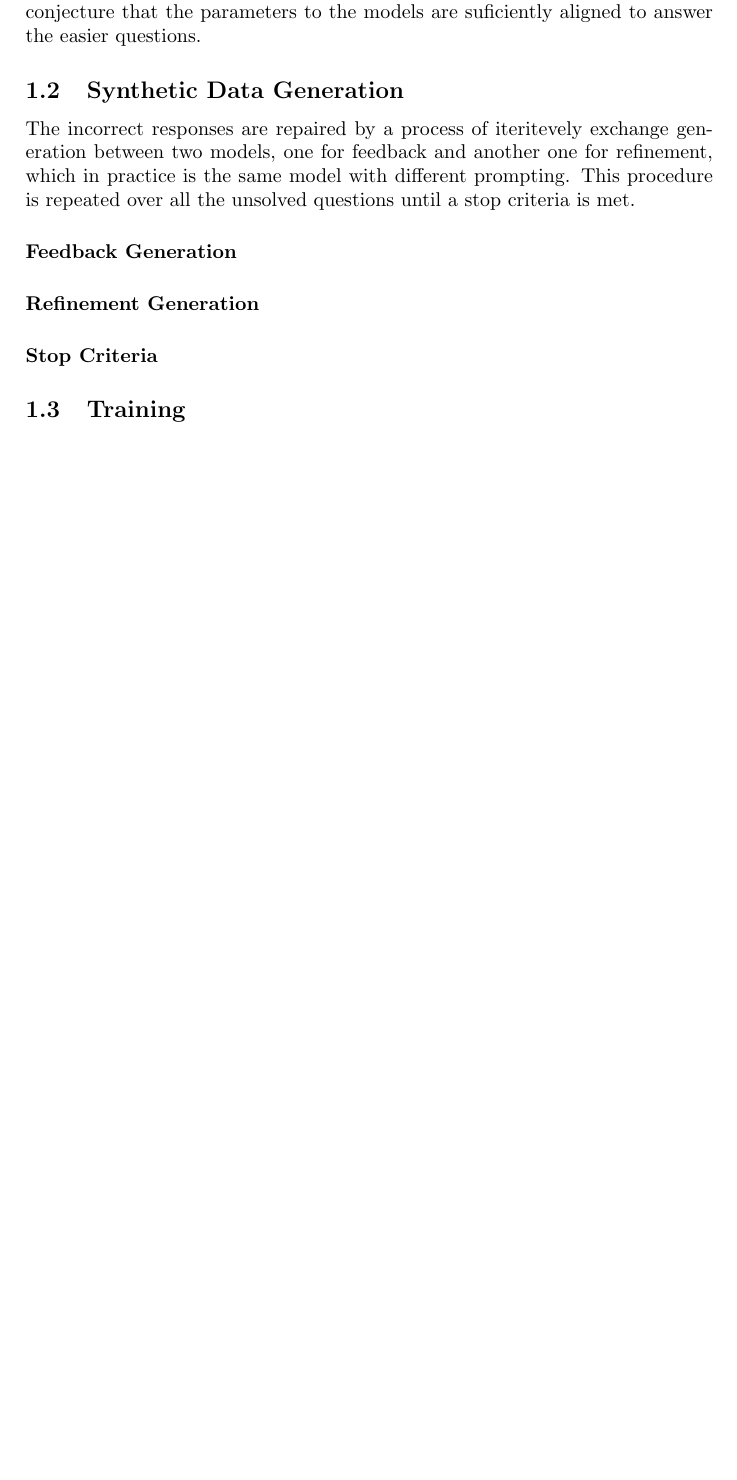
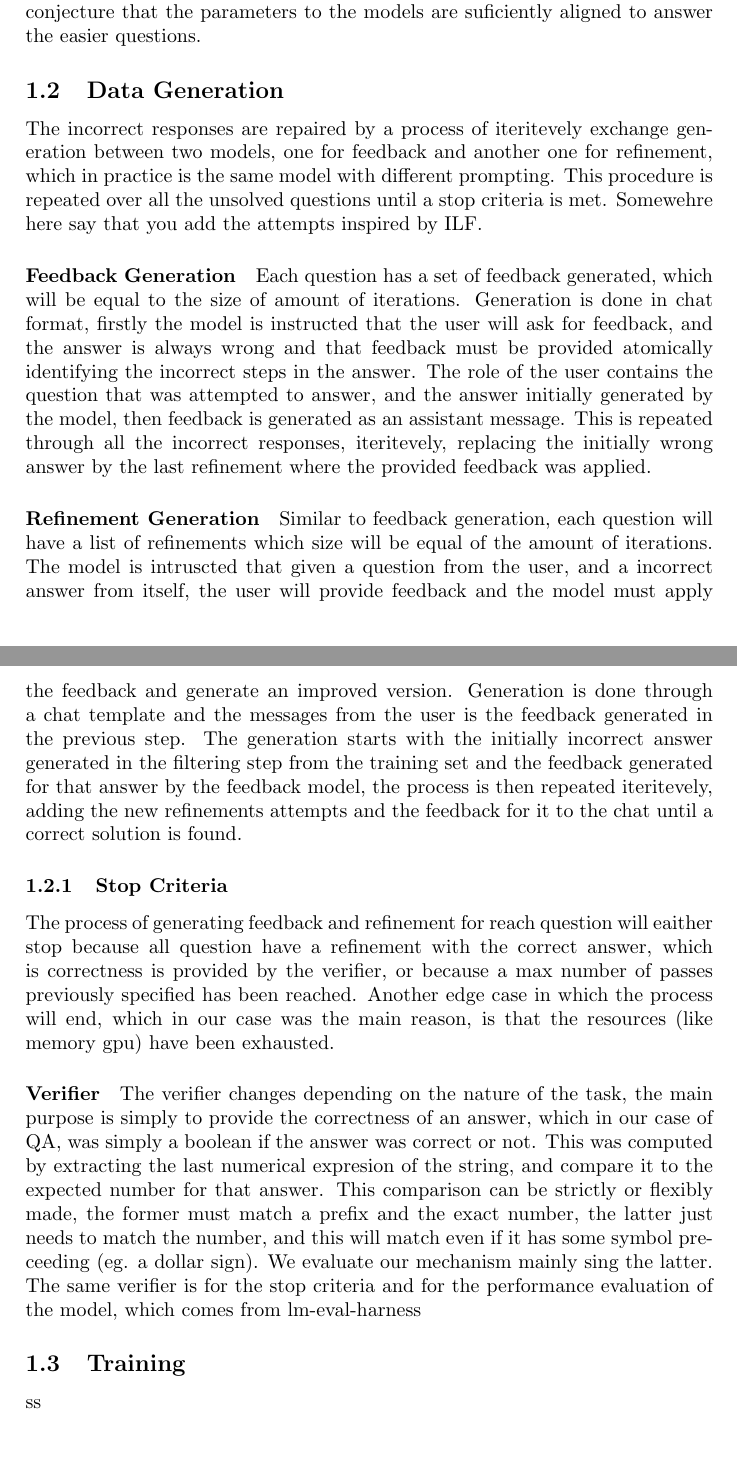
Before and after one commit to eljoserass/latex_diss, a LaTeX paper (methodology.tex): part of the page before the commit and two parts of pages 1 and 2 of 2 after it, the two joined at a grey line, cut so that both start at the same text, the shorter picture padded with empty space. Compiled offline with pdfLaTeX.

Commit message:
[backup] train set filtering & Data generation

```diff
--- a/methodology.tex
+++ b/methodology.tex
@@ -18,13 +18,19 @@
 \subsection{Train Set Filtering}
 We identify the set of hardest questions by evaluating the learner model on the train set, which in this case is on the task of question answering of the GSM8K. For $N$ responses we extract the last number of the sequence which is matched again the expected numerical response. We consider this set as the hardest questions for the model in the dataset, which would be expressed as follow. $ hard_q =  N - correct_q $
 In our case using LLAMA3-8B-IT with zero-shot CoT resulted on $ 2200 = 7400 - 51800 $ We proceed to iterate over this set, as the feedback to be provided assumes that the answer is incorrect, also as we conjecture that the parameters to the models are suficiently aligned to answer the easier questions.
-\subsection{Synthetic Data Generation}
-The incorrect responses are repaired by a process of iteritevely exchange generation between two models, one for feedback and another one for refinement, which in practice is the same model with different prompting. This procedure is repeated over all the unsolved questions until a stop criteria is met.
+\subsection{Data Generation}
+The incorrect responses are repaired by a process of iteritevely exchange generation between two models, one for feedback and another one for refinement, which in practice is the same model with different prompting. This procedure is repeated over all the unsolved questions until a stop criteria is met. Somewehre here say that you add the attempts inspired by ILF.
 \paragraph{Feedback Generation}
+Each question has a set of feedback generated, which will be equal to the size of amount of iterations. Generation is done in chat format, firstly the model is instructed that the user will ask for feedback, and the answer is always wrong and that feedback must  be provided atomically identifying the incorrect steps in the answer. The role of the user contains the question that was attempted to answer, and the answer initially generated by the model, then feedback is generated as an assistant message. This is repeated through all the incorrect responses, iteritevely, replacing the initially wrong answer by the last refinement where the provided feedback was applied.
 \paragraph{Refinement Generation}
-\paragraph{Stop Criteria}
+Similar to feedback generation, each question will have a list of refinements which size will be equal of the amount of iterations. The model is intruscted that given a question from the user, and a incorrect answer from itself, the user will provide feedback and the model must apply the feedback and generate an improved version. Generation is done through a chat template and the messages from the user is the feedback generated in the previous step. The generation starts with the initially incorrect answer generated in the filtering step from the training set and the feedback generated for that answer by the feedback model, the process is then repeated iteritevely, adding the new refinements  attempts and the feedback for it to the chat until a correct solution is found.
+\subsubsection{Stop Criteria}
+The process of generating feedback and refinement for reach question will eaither stop because all question have a refinement with the correct answer, which is correctness is provided by the verifier, or because a max number of passes previously specified has been reached. Another edge case in which the process will end, which in our case was the main reason, is that the resources (like memory gpu) have been exhausted.
+\paragraph{Verifier}
+The verifier changes depending on the nature of the task, the main purpose is simply to provide the correctness of an answer, which in our case of QA, was simply a boolean if the answer was correct or not. This was computed by extracting the last numerical expresion of the string, and compare it to the expected number for that answer. This comparison can be strictly or flexibly made, the former must match a prefix and the exact number, the latter just needs to match the number, and this will match even if it has some symbol preceeding (eg. a dollar sign). We evaluate our mechanism mainly sing the latter. The same verifier is for the stop criteria and for the performance evaluation of the model, which comes from lm-eval-harness
+
 
 \subsection{Training}
-
+ss
 
 \end{document}
```
